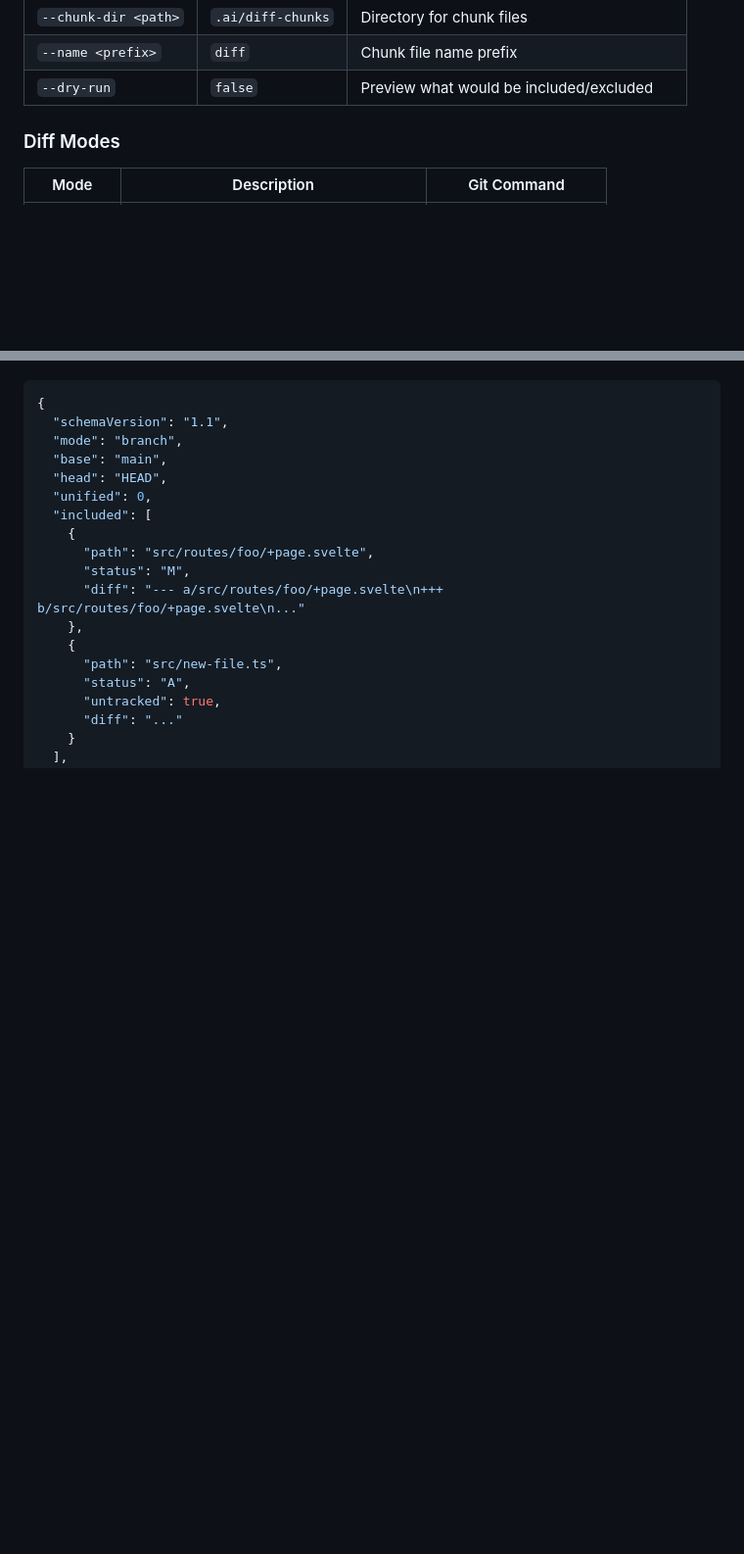
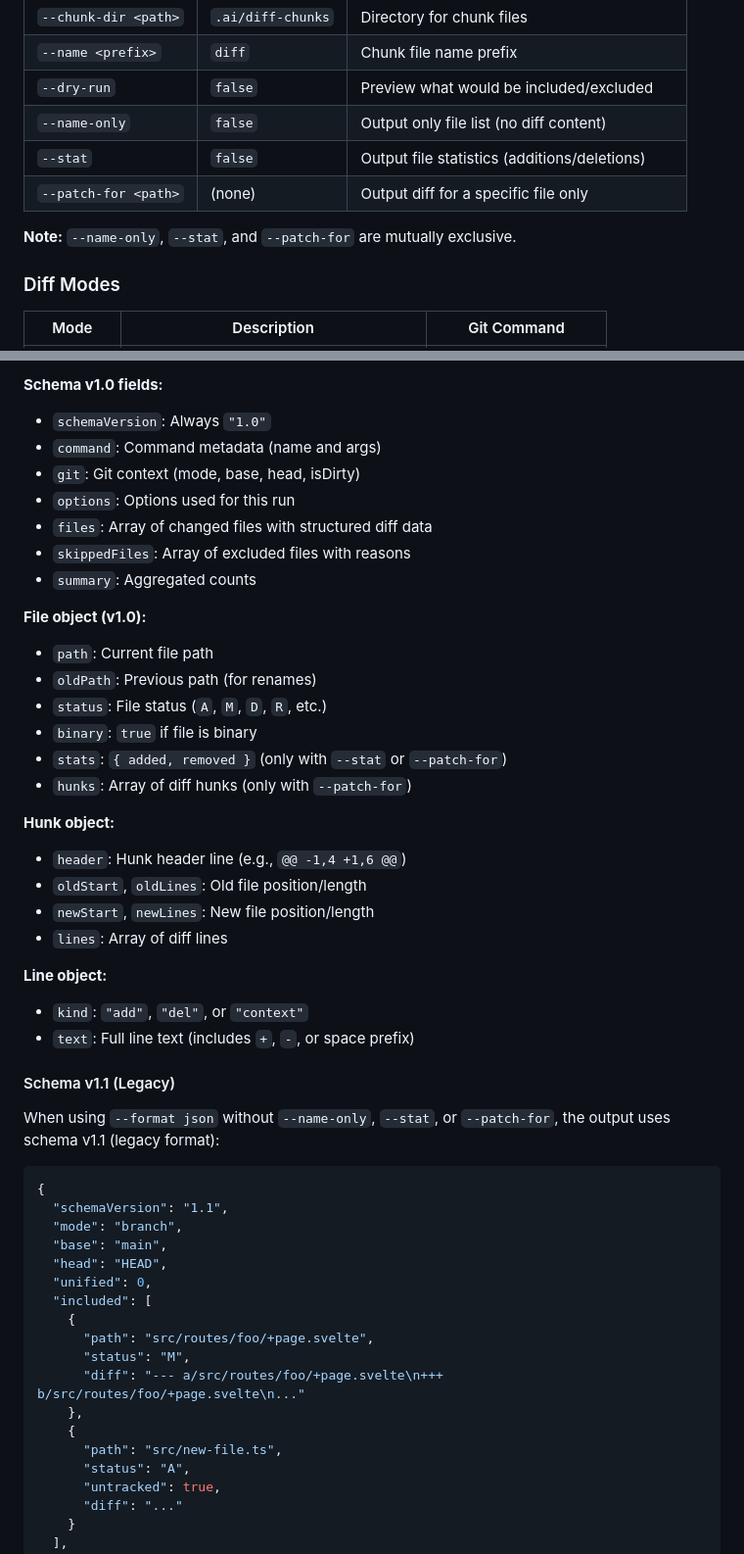
Before and after one commit to better-vibe/branch-narrator, a Markdown page: docs/05-cli/commands.md, 2 parts joined by grey strips. Shown at 98% size. GitHub-like rendering; blank space fills up the shorter version.

````diff
--- a/docs/05-cli/commands.md
+++ b/docs/05-cli/commands.md
@@ -182,6 +182,11 @@ branch-narrator dump-diff [options]
 | `--chunk-dir <path>` | `.ai/diff-chunks` | Directory for chunk files |
 | `--name <prefix>` | `diff` | Chunk file name prefix |
 | `--dry-run` | `false` | Preview what would be included/excluded |
+| `--name-only` | `false` | Output only file list (no diff content) |
+| `--stat` | `false` | Output file statistics (additions/deletions) |
+| `--patch-for <path>` | (none) | Output diff for a specific file only |
+
+**Note:** `--name-only`, `--stat`, and `--patch-for` are mutually exclusive.
 
 ### Diff Modes
 
@@ -254,3 +337,33 @@ When using `--format json`, the output follows this schema (v1.1):
+**Schema v1.0 fields:**
+- `schemaVersion`: Always `"1.0"`
+- `command`: Command metadata (name and args)
+- `git`: Git context (mode, base, head, isDirty)
+- `options`: Options used for this run
+- `files`: Array of changed files with structured diff data
+- `skippedFiles`: Array of excluded files with reasons
+- `summary`: Aggregated counts
+
+**File object (v1.0):**
+- `path`: Current file path
+- `oldPath`: Previous path (for renames)
+- `status`: File status (`A`, `M`, `D`, `R`, etc.)
+- `binary`: `true` if file is binary
+- `stats`: `{ added, removed }` (only with `--stat` or `--patch-for`)
+- `hunks`: Array of diff hunks (only with `--patch-for`)
+
+**Hunk object:**
+- `header`: Hunk header line (e.g., `@@ -1,4 +1,6 @@`)
+- `oldStart`, `oldLines`: Old file position/length
+- `newStart`, `newLines`: New file position/length
+- `lines`: Array of diff lines
+
+**Line object:**
+- `kind`: `"add"`, `"del"`, or `"context"`
+- `text`: Full line text (includes `+`, `-`, or space prefix)
+
+#### Schema v1.1 (Legacy)
+
+When using `--format json` without `--name-only`, `--stat`, or `--patch-for`, the output uses schema v1.1 (legacy format):
 
 ```json
 {
````
Also changed, not shown: other parts of docs/05-cli/commands.md (+79 -1 lines), .changeset/dump-diff-agent-upgrades.md (added, +18 -0 lines).
